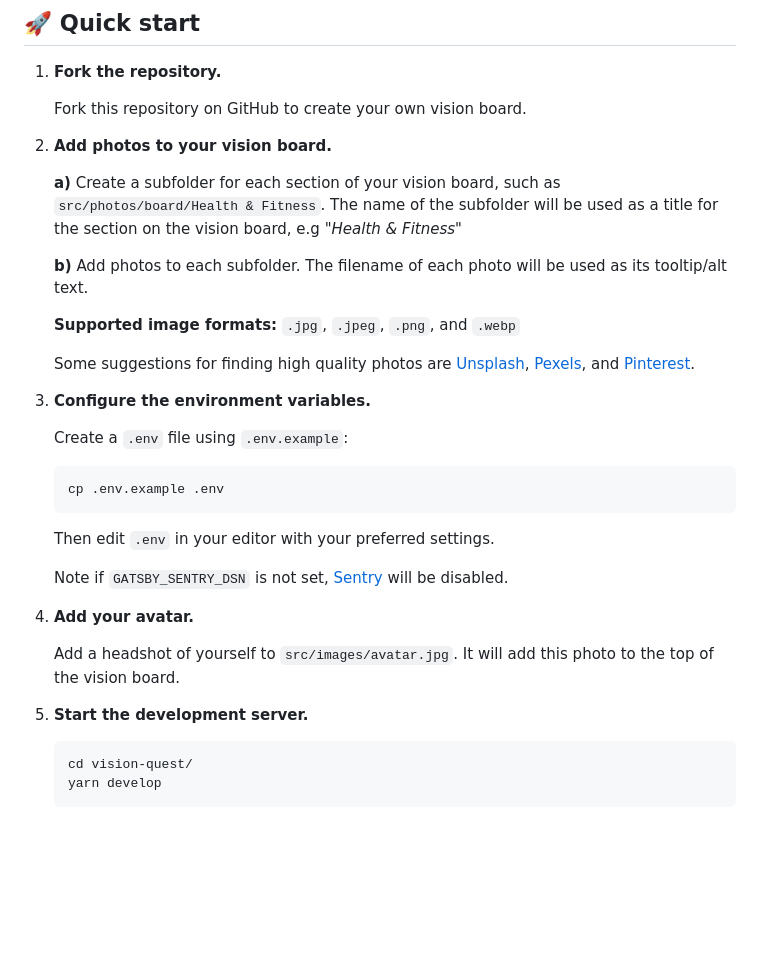
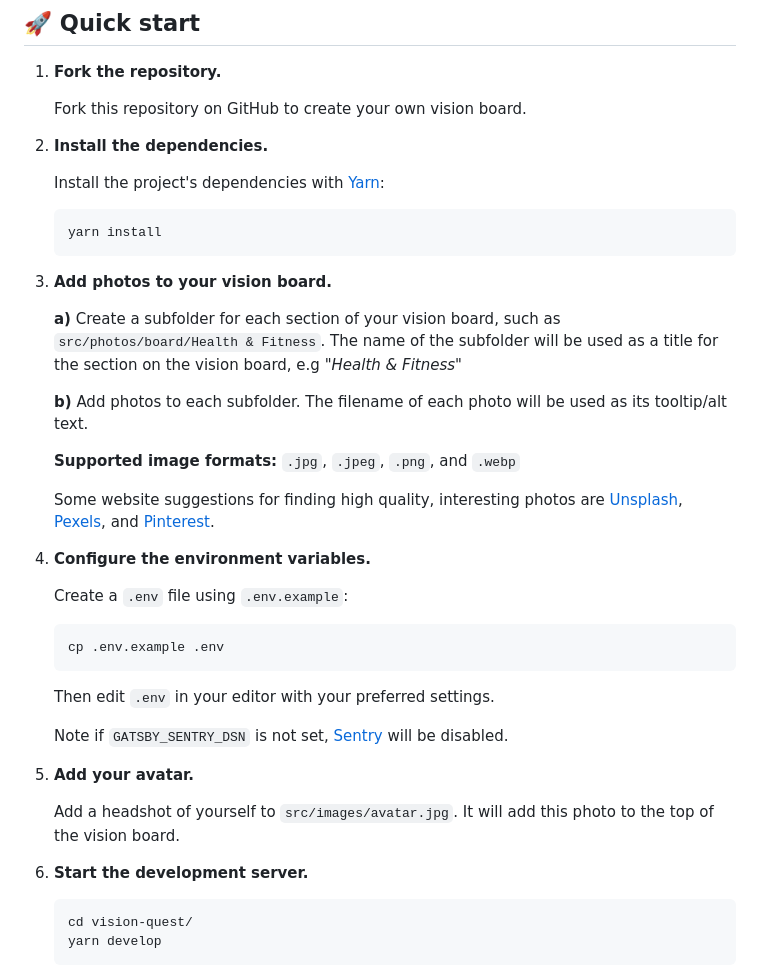
Before and after one commit to demeralde/vision-quest, a Markdown page: README.md, the part around the change. Rendered like a GitHub page; blank space fills up the shorter version.

Commit message:
Add `yarn install` instructions to README.md

````diff
--- a/README.md
+++ b/README.md
@@ -32,7 +32,15 @@ I made this project because I was dissatisfied with other vision board creation
 
     Fork this repository on GitHub to create your own vision board.
 
-2.  **Add photos to your vision board.**
+2.  **Install the dependencies.**
+
+    Install the project's dependencies with [Yarn](https://yarnpkg.com/):
+
+    ```shell
+    yarn install
+    ```
+
+3.  **Add photos to your vision board.**
 
     **a)** Create a subfolder for each section of your vision board, such as `src/photos/board/Health & Fitness`. The name of the subfolder will be used as a title for the section on the vision board, e.g _"Health & Fitness"_
 
@@ -40,9 +48,9 @@ I made this project because I was dissatisfied with other vision board creation
 
     **Supported image formats:** `.jpg`, `.jpeg`, `.png`, and `.webp`
 
-    Some suggestions for finding high quality photos are [Unsplash](https://unsplash.com/), [Pexels](https://www.pexels.com/), and [Pinterest](https://www.pinterest.com/).
+    Some website suggestions for finding high quality, interesting photos are [Unsplash](https://unsplash.com/), [Pexels](https://www.pexels.com/), and [Pinterest](https://www.pinterest.com/).
 
-3.  **Configure the environment variables.**
+4.  **Configure the environment variables.**
 
     Create a `.env` file using `.env.example`:
 
@@ -54,11 +62,11 @@ I made this project because I was dissatisfied with other vision board creation
 
     Note if `GATSBY_SENTRY_DSN` is not set, [Sentry](https://sentry.io/) will be disabled.
 
-4.  **Add your avatar.**
+5.  **Add your avatar.**
 
     Add a headshot of yourself to `src/images/avatar.jpg`. It will add this photo to the top of the vision board.
 
-5.  **Start the development server.**
+6.  **Start the development server.**
 
     ```shell
     cd vision-quest/
````
